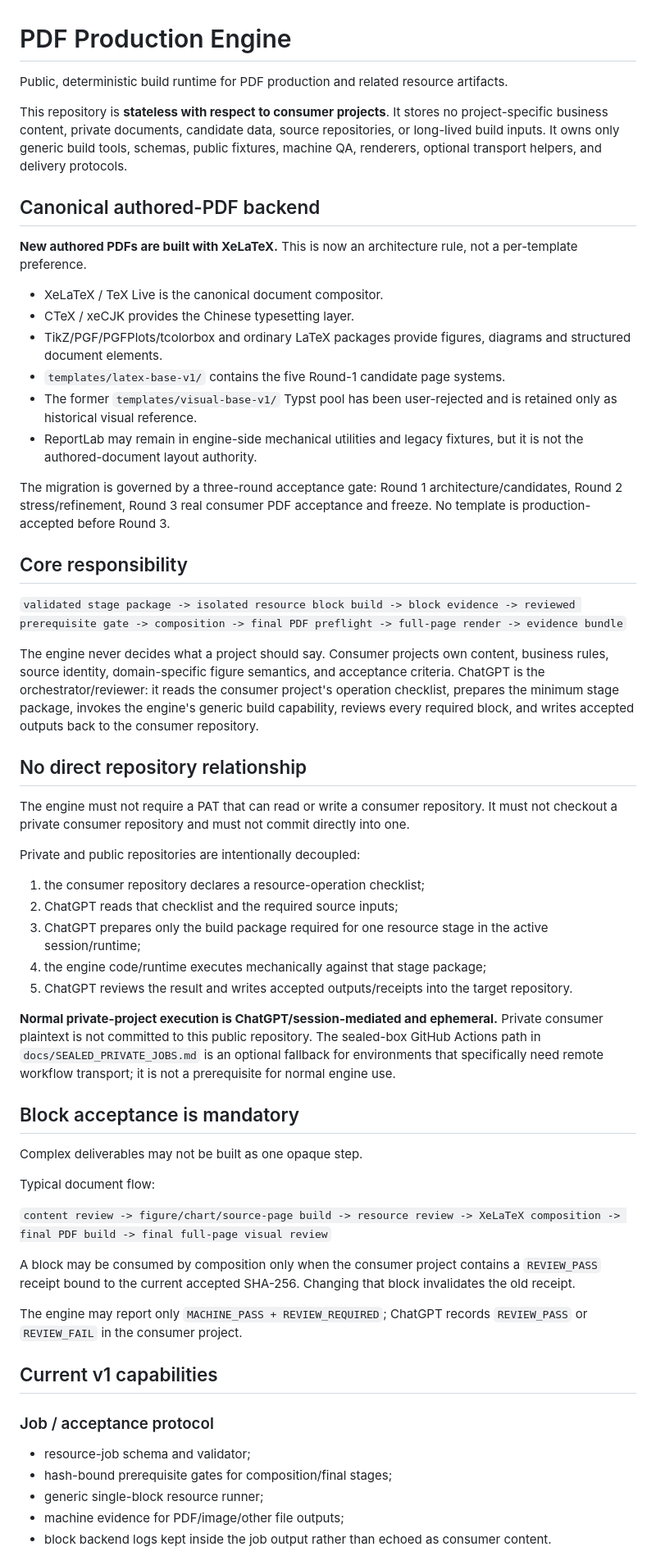
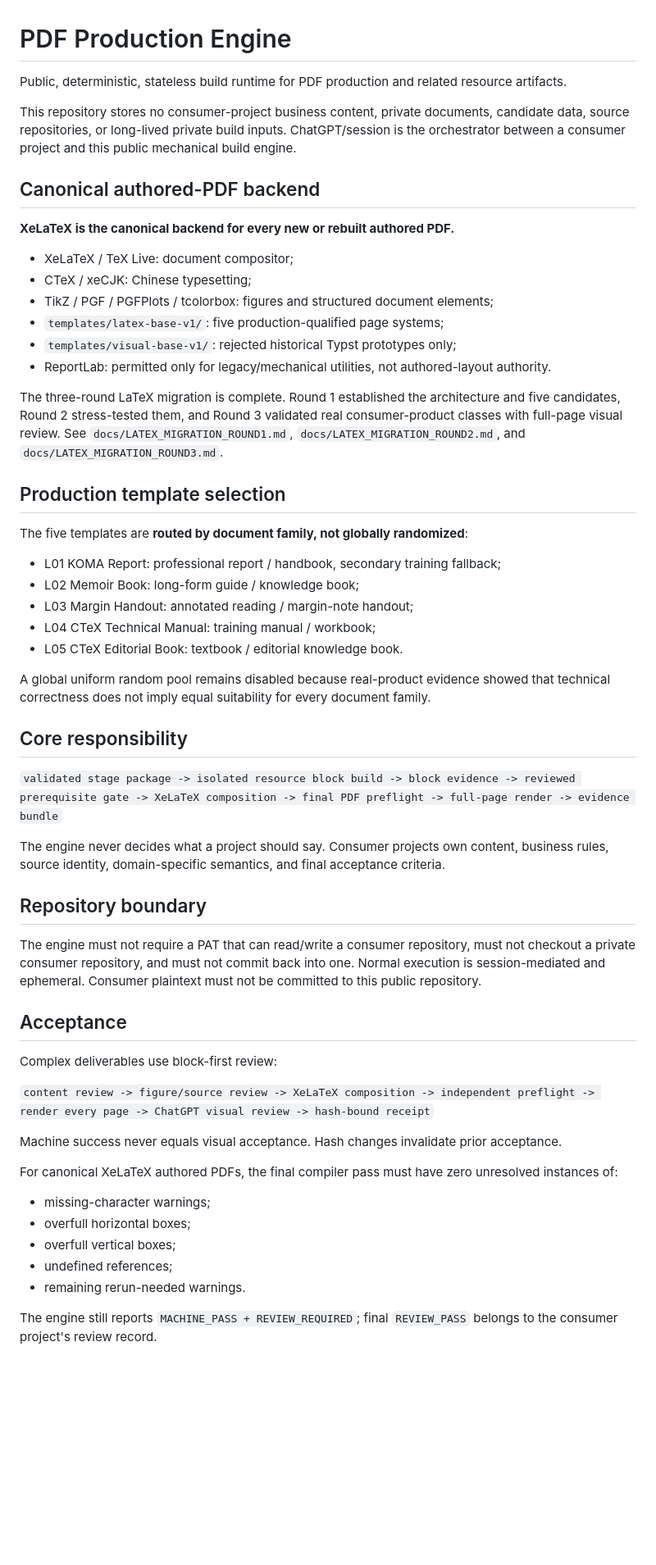
Before and after one commit to riyuewuxing/PDF-Production-Engine, a Markdown page: README.md, the part around one of its changes. Shown at 82% size. GitHub-like rendering; blank space fills up the shorter version.

Commit message:
Freeze canonical XeLaTeX production library after round 3

```diff
--- a/README.md
+++ b/README.md
@@ -1,61 +1,59 @@
 # PDF Production Engine
 
-Public, deterministic build runtime for PDF production and related resource artifacts.
+Public, deterministic, stateless build runtime for PDF production and related resource artifacts.
 
-This repository is **stateless with respect to consumer projects**. It stores no project-specific business content, private documents, candidate data, source repositories, or long-lived build inputs. It owns only generic build tools, schemas, public fixtures, machine QA, renderers, optional transport helpers, and delivery protocols.
+This repository stores no consumer-project business content, private documents, candidate data, source repositories, or long-lived private build inputs. ChatGPT/session is the orchestrator between a consumer project and this public mechanical build engine.
 
 ## Canonical authored-PDF backend
 
-**New authored PDFs are built with XeLaTeX.** This is now an architecture rule, not a per-template preference.
+**XeLaTeX is the canonical backend for every new or rebuilt authored PDF.**
 
-- XeLaTeX / TeX Live is the canonical document compositor.
-- CTeX / xeCJK provides the Chinese typesetting layer.
-- TikZ/PGF/PGFPlots/tcolorbox and ordinary LaTeX packages provide figures, diagrams and structured document elements.
-- `templates/latex-base-v1/` contains the five Round-1 candidate page systems.
-- The former `templates/visual-base-v1/` Typst pool has been user-rejected and is retained only as historical visual reference.
-- ReportLab may remain in engine-side mechanical utilities and legacy fixtures, but it is not the authored-document layout authority.
+- XeLaTeX / TeX Live: document compositor;
+- CTeX / xeCJK: Chinese typesetting;
+- TikZ / PGF / PGFPlots / tcolorbox: figures and structured document elements;
+- `templates/latex-base-v1/`: five production-qualified page systems;
+- `templates/visual-base-v1/`: rejected historical Typst prototypes only;
+- ReportLab: permitted only for legacy/mechanical utilities, not authored-layout authority.
 
-The migration is governed by a three-round acceptance gate: Round 1 architecture/candidates, Round 2 stress/refinement, Round 3 real consumer PDF acceptance and freeze. No template is production-accepted before Round 3.
+The three-round LaTeX migration is complete. Round 1 established the architecture and five candidates, Round 2 stress-tested them, and Round 3 validated real consumer-product classes with full-page visual review. See `docs/LATEX_MIGRATION_ROUND1.md`, `docs/LATEX_MIGRATION_ROUND2.md`, and `docs/LATEX_MIGRATION_ROUND3.md`.
+
+## Production template selection
+
+The five templates are **routed by document family, not globally randomized**:
+
+- L01 KOMA Report: professional report / handbook, secondary training fallback;
+- L02 Memoir Book: long-form guide / knowledge book;
+- L03 Margin Handout: annotated reading / margin-note handout;
+- L04 CTeX Technical Manual: training manual / workbook;
+- L05 CTeX Editorial Book: textbook / editorial knowledge book.
+
+A global uniform random pool remains disabled because real-product evidence showed that technical correctness does not imply equal suitability for every document family.
 
 ## Core responsibility
 
-`validated stage package -> isolated resource block build -> block evidence -> reviewed prerequisite gate -> composition -> final PDF preflight -> full-page render -> evidence bundle`
+`validated stage package -> isolated resource block build -> block evidence -> reviewed prerequisite gate -> XeLaTeX composition -> final PDF preflight -> full-page render -> evidence bundle`
 
-The engine never decides what a project should say. Consumer projects own content, business rules, source identity, domain-specific figure semantics, and acceptance criteria. ChatGPT is the orchestrator/reviewer: it reads the consumer project's operation checklist, prepares the minimum stage package, invokes the engine's generic build capability, reviews every required block, and writes accepted outputs back to the consumer repository.
+The engine never decides what a project should say. Consumer projects own content, business rules, source identity, domain-specific semantics, and final acceptance criteria.
 
-## No direct repository relationship
+## Repository boundary
 
-The engine must not require a PAT that can read or write a consumer repository. It must not checkout a private consumer repository and must not commit directly into one.
+The engine must not require a PAT that can read/write a consumer repository, must not checkout a private consumer repository, and must not commit back into one. Normal execution is session-mediated and ephemeral. Consumer plaintext must not be committed to this public repository.
 
-Private and public repositories are intentionally decoupled:
+## Acceptance
 
-1. the consumer repository declares a resource-operation checklist;
-2. ChatGPT reads that checklist and the required source inputs;
-3. ChatGPT prepares only the build package required for one resource stage in the active session/runtime;
-4. the engine code/runtime executes mechanically against that stage package;
-5. ChatGPT reviews the result and writes accepted outputs/receipts into the target repository.
+Complex deliverables use block-first review:
 
-**Normal private-project execution is ChatGPT/session-mediated and ephemeral.** Private consumer plaintext is not committed to this public repository. The sealed-box GitHub Actions path in `docs/SEALED_PRIVATE_JOBS.md` is an optional fallback for environments that specifically need remote workflow transport; it is not a prerequisite for normal engine use.
+`content review -> figure/source review -> XeLaTeX composition -> independent preflight -> render every page -> ChatGPT visual review -> hash-bound receipt`
 
-## Block acceptance is mandatory
+Machine success never equals visual acceptance. Hash changes invalidate prior acceptance.
 
-Complex deliverables may not be built as one opaque step.
+For canonical XeLaTeX authored PDFs, the final compiler pass must have zero unresolved instances of:
 
-Typical document flow:
+- missing-character warnings;
+- overfull horizontal boxes;
+- overfull vertical boxes;
+- undefined references;
+- remaining rerun-needed warnings.
 
-`content review -> figure/chart/source-page build -> resource review -> XeLaTeX composition -> final PDF build -> final full-page visual review`
+The engine still reports `MACHINE_PASS + REVIEW_REQUIRED`; final `REVIEW_PASS` belongs to the consumer project's review record.
 
-A block may be consumed by composition only when the consumer project contains a `REVIEW_PASS` receipt bound to the current accepted SHA-256. Changing that block invalidates the old receipt.
-
-The engine may report only `MACHINE_PASS + REVIEW_REQUIRED`; ChatGPT records `REVIEW_PASS` or `REVIEW_FAIL` in the consumer project.
-
-## Current v1 capabilities
-
-### Job / acceptance protocol
-
-- resource-job schema and validator;
-- hash-bound prerequisite gates for composition/final stages;
-- generic single-block resource runner;
-- machine evidence for PDF/image/other file outputs;
-- block backend logs kept inside the job output rather than echoed as consumer content.
-
```
Also changed, not shown: other parts of README.md (+13 -103 lines).
